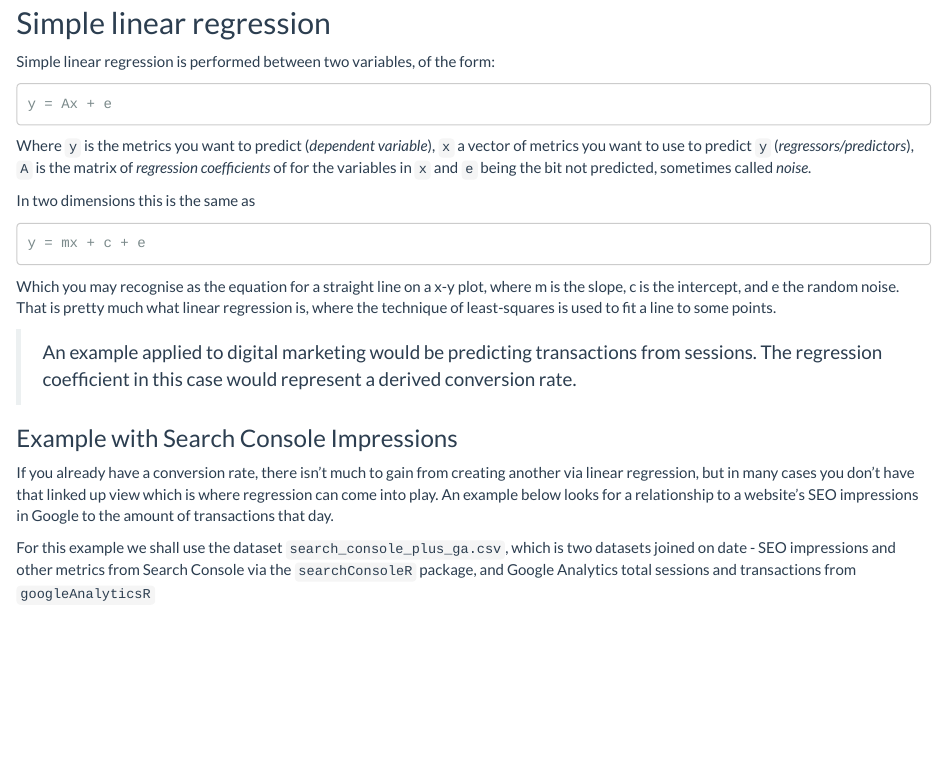
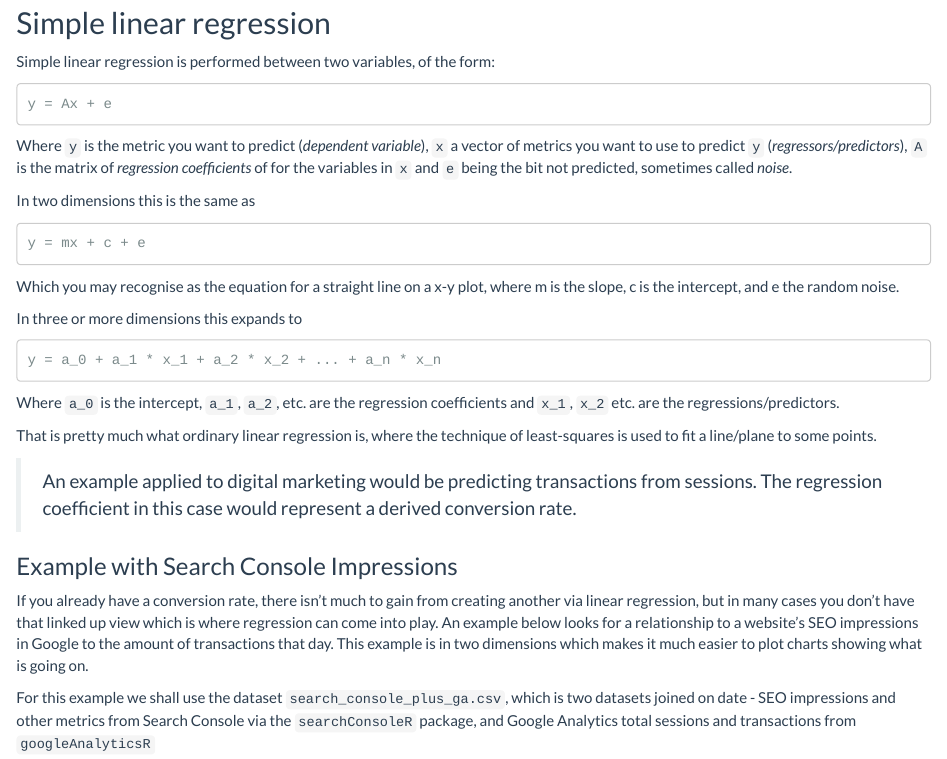
Before and after one commit to MarkEdmondson1234/dartistics.com, an R Markdown document (regression.Rmd): the page in a window 1100 px wide, from 350 px down. Rendered offline with R 4.5, knitr and Pandoc, with nearby package versions.

Commit message:
Explanation around 2D/Multi
First explanation of simple regression can refer to any dimensions.

Then we use two dimension and then present 3+ dimensions as a new thing.

I've tried to unify this a bit without rewriting too much.

````diff
--- a/regression.Rmd
+++ b/regression.Rmd
@@ -18,7 +18,7 @@ Simple linear regression is performed between two variables, of the form:
 y = Ax + e
 ```
 
-Where `y` is the metrics you want to predict (*dependent variable*), `x` a vector of metrics you want to use to predict `y` (*regressors/predictors*), `A` is the matrix of *regression coefficients* of for the variables in `x` and `e` being the bit not predicted, sometimes called *noise*.
+Where `y` is the metric you want to predict (*dependent variable*), `x` a vector of metrics you want to use to predict `y` (*regressors/predictors*), `A` is the matrix of *regression coefficients* of for the variables in `x` and `e` being the bit not predicted, sometimes called *noise*.
 
 In two dimensions this is the same as
 
@@ -26,13 +26,23 @@ In two dimensions this is the same as
 y = mx + c + e
 ```
 
-Which you may recognise as the equation for a straight line on a x-y plot, where m is the slope, c is the intercept, and e the random noise. That is pretty much what linear regression is, where the technique of least-squares is used to fit a line to some points.
+Which you may recognise as the equation for a straight line on a x-y plot, where m is the slope, c is the intercept, and e the random noise.
+
+In three or more dimensions this expands to
+
+```
+y = a_0 + a_1 * x_1 + a_2 * x_2 + ... + a_n * x_n
+```
+
+Where `a_0` is the intercept, `a_1`, `a_2`, etc. are the regression coefficients and `x_1`, `x_2` etc. are the regressions/predictors.
+
+That is pretty much what ordinary linear regression is, where the technique of least-squares is used to fit a line/plane to some points.
 
 > An example applied to digital marketing would be predicting transactions from sessions.  The regression coefficient in this case would represent a derived conversion rate.
 
 ### Example with Search Console Impressions
 
-If you already have a conversion rate, there isn't much to gain from creating another via linear regression, but in many cases you don't have that linked up view which is where regression can come into play.  An example below looks for a relationship to a website's SEO impressions in Google to the amount of transactions that day.
+If you already have a conversion rate, there isn't much to gain from creating another via linear regression, but in many cases you don't have that linked up view which is where regression can come into play.  An example below looks for a relationship to a website's SEO impressions in Google to the amount of transactions that day. This example is in two dimensions which makes it much easier to plot charts showing what is going on.
 
 For this example we shall use the dataset `search_console_plus_ga.csv`, which is two datasets joined on date - SEO impressions and other metrics from Search Console via the `searchConsoleR` package, and Google Analytics total sessions and transactions from `googleAnalyticsR`
 
````
